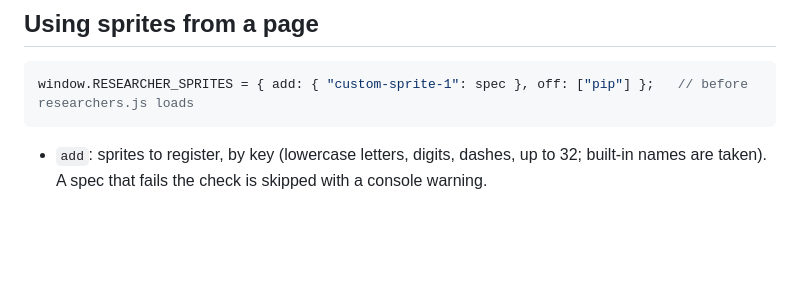
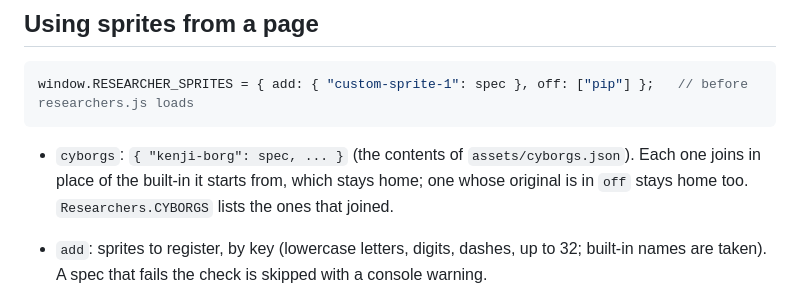
Before and after one commit to wr-max52/mission-loop, a Markdown page: SPRITES.md, the part around one of its changes. GitHub-like rendering; blank space fills up the shorter version.

````diff
--- a/SPRITES.md
+++ b/SPRITES.md
@@ -163,6 +184,10 @@ the key moves the front arm).
 window.RESEARCHER_SPRITES = { add: { "custom-sprite-1": spec }, off: ["pip"] };   // before researchers.js loads
 ```
 
+- `cyborgs`: `{ "kenji-borg": spec, ... }` (the contents of `assets/cyborgs.json`). Each one joins in place of the
+  built-in it starts from, which stays home; one whose original is in `off` stays home too. `Researchers.CYBORGS`
+  lists the ones that joined.
+
 - `add`: sprites to register, by key (lowercase letters, digits, dashes, up to 32; built-in names are taken).
   A spec that fails the check is skipped with a console warning.
 - `off`: sprites that never visit (built-in or custom). A crew is never left empty: if every member of one worker's
````
Also changed, not shown: other parts of SPRITES.md (+22 -1 lines), AGENTS.md (+10 -1 lines), tools/cyborgs.png (added), 15 other files.
